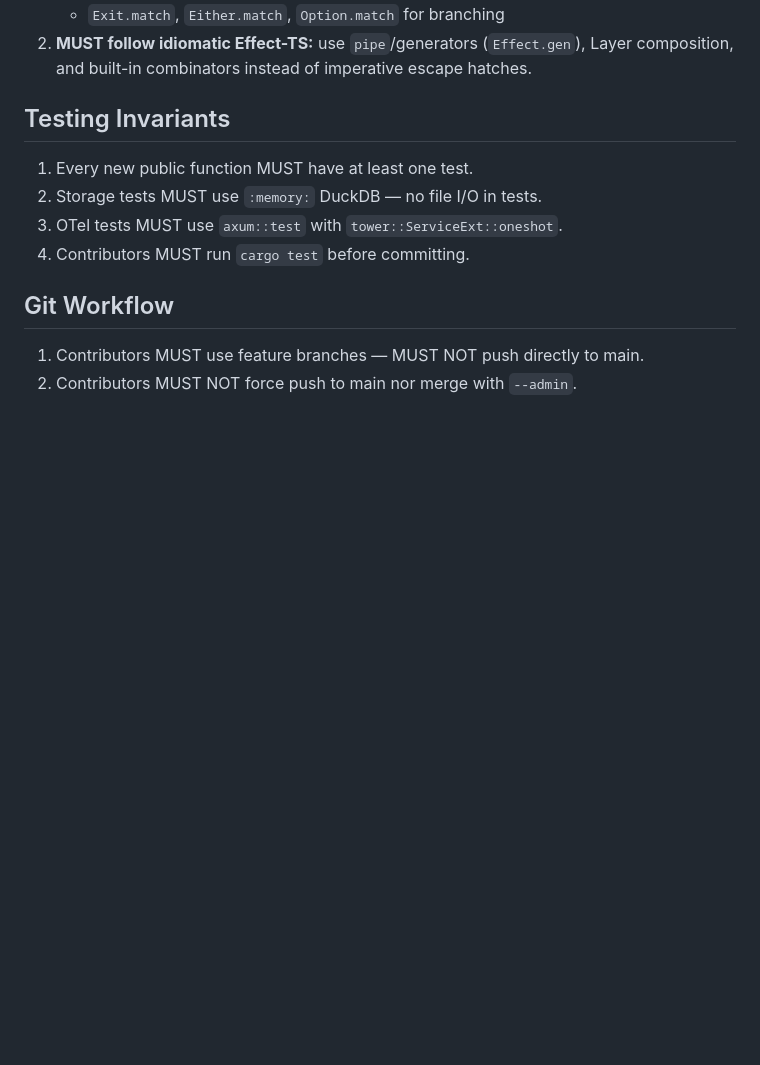
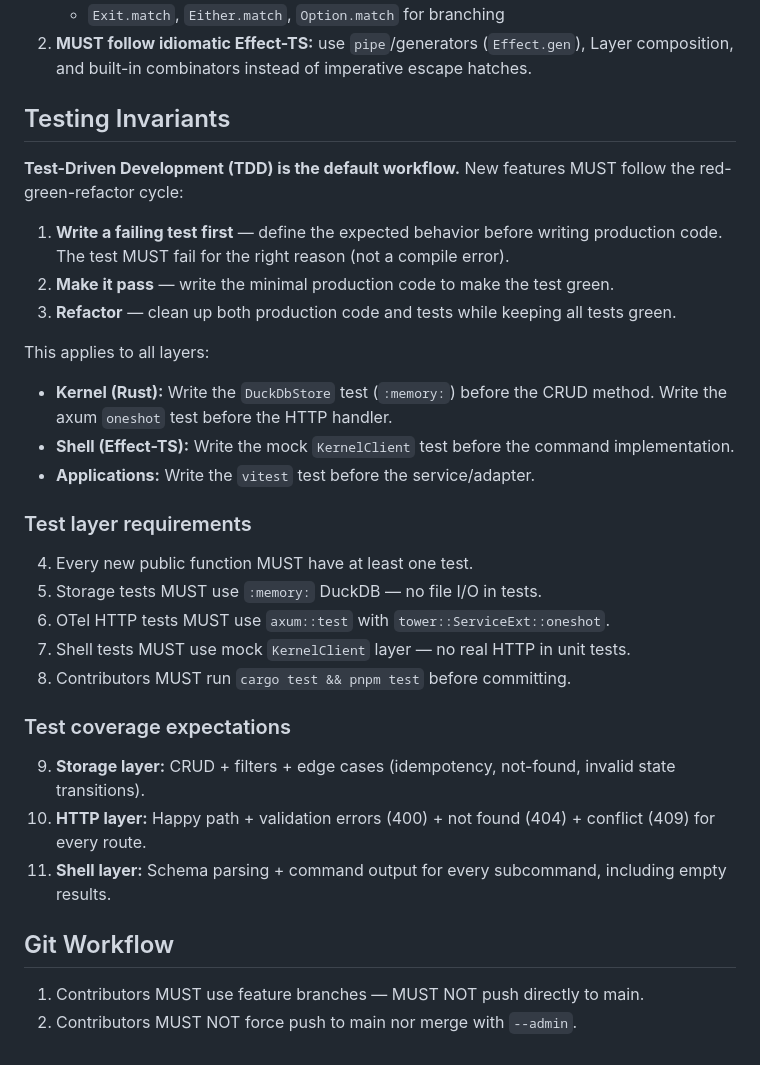
Before and after one commit to OpenHackersClub/gctrl, a Markdown page: specs/principles.md, the part around the change. Rendered like a GitHub page; blank space fills up the shorter version.

```diff
--- a/specs/principles.md
+++ b/specs/principles.md
@@ -73,10 +73,30 @@ When modifying code, respect crate boundaries:
 
 ## Testing Invariants
 
-1. Every new public function MUST have at least one test.
-2. Storage tests MUST use `:memory:` DuckDB — no file I/O in tests.
-3. OTel tests MUST use `axum::test` with `tower::ServiceExt::oneshot`.
-4. Contributors MUST run `cargo test` before committing.
+**Test-Driven Development (TDD) is the default workflow.** New features MUST follow the red-green-refactor cycle:
+
+1. **Write a failing test first** — define the expected behavior before writing production code. The test MUST fail for the right reason (not a compile error).
+2. **Make it pass** — write the minimal production code to make the test green.
+3. **Refactor** — clean up both production code and tests while keeping all tests green.
+
+This applies to all layers:
+- **Kernel (Rust):** Write the `DuckDbStore` test (`:memory:`) before the CRUD method. Write the axum `oneshot` test before the HTTP handler.
+- **Shell (Effect-TS):** Write the mock `KernelClient` test before the command implementation.
+- **Applications:** Write the `vitest` test before the service/adapter.
+
+### Test layer requirements
+
+4. Every new public function MUST have at least one test.
+5. Storage tests MUST use `:memory:` DuckDB — no file I/O in tests.
+6. OTel HTTP tests MUST use `axum::test` with `tower::ServiceExt::oneshot`.
+7. Shell tests MUST use mock `KernelClient` layer — no real HTTP in unit tests.
+8. Contributors MUST run `cargo test && pnpm test` before committing.
+
+### Test coverage expectations
+
+9. **Storage layer:** CRUD + filters + edge cases (idempotency, not-found, invalid state transitions).
+10. **HTTP layer:** Happy path + validation errors (400) + not found (404) + conflict (409) for every route.
+11. **Shell layer:** Schema parsing + command output for every subcommand, including empty results.
 
 ## Git Workflow
 
```
Also changed, not shown: AGENTS.md (+53 -14 lines).
